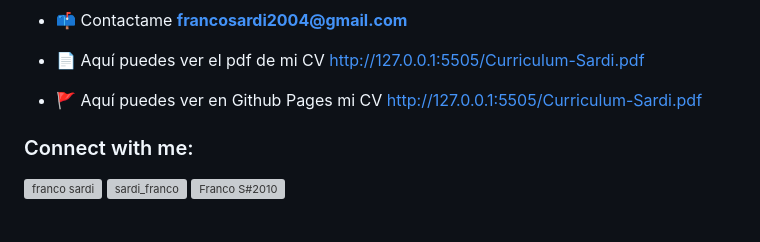
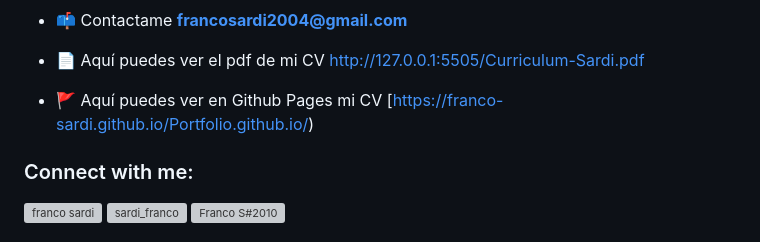
Before and after one commit to Franco-Sardi/Portfolio.github.io, a Markdown page: README.md, the part around one of its changes. GitHub-like rendering; grey boxes are pictures that could not be loaded.

```diff
--- a/README.md
+++ b/README.md
@@ -13,7 +12,8 @@
 - 📫 Contactame **francosardi2004@gmail.com**
 
 - 📄 Aquí puedes ver el pdf de mi CV [http://127.0.0.1:5505/Curriculum-Sardi.pdf](http://127.0.0.1:5505/Curriculum-Sardi.pdf)
-- 🚩 Aquí puedes ver en Github Pages mi CV [http://127.0.0.1:5505/Curriculum-Sardi.pdf](http://127.0.0.1:5505/Curriculum-Sardi.pdf)
+
+- 🚩 Aquí puedes ver en Github Pages mi CV [https://franco-sardi.github.io/Portfolio.github.io/)
 
 
 <h3 align="left">Connect with me:</h3>
```
Also changed, not shown: other parts of README.md (+1 -2 lines).
